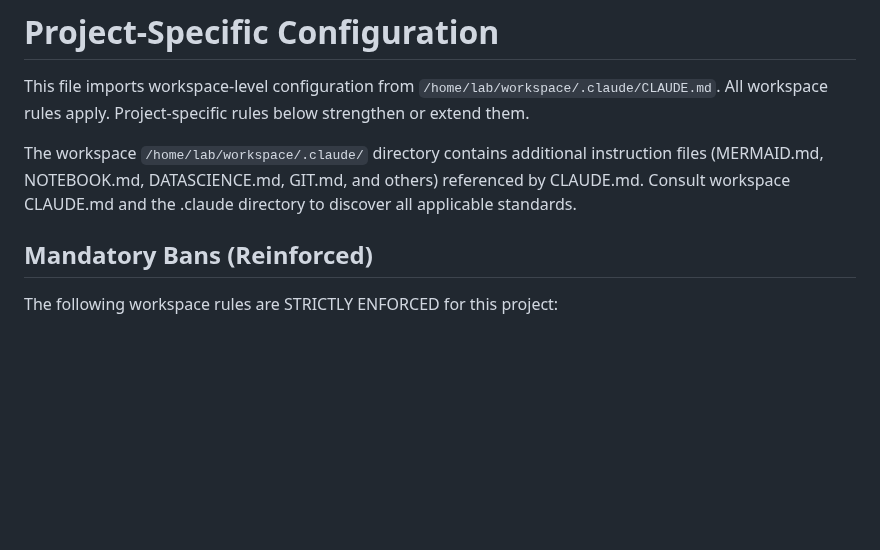
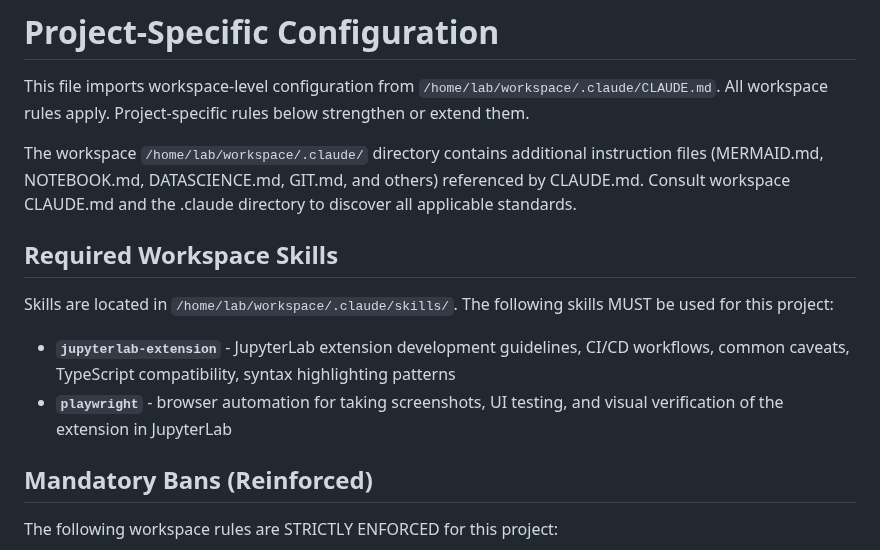
Before and after one commit to stellarshenson/jupyterlab_git_syntax_extension, a Markdown page: .claude/CLAUDE.md, the part around the change. Drawn GitHub-style; blank space fills up the shorter version.

```diff
--- a/.claude/CLAUDE.md
+++ b/.claude/CLAUDE.md
@@ -8,6 +8,13 @@ All workspace rules apply. Project-specific rules below strengthen or extend the
 The workspace `/home/lab/workspace/.claude/` directory contains additional instruction files
 (MERMAID.md, NOTEBOOK.md, DATASCIENCE.md, GIT.md, and others) referenced by CLAUDE.md.
 Consult workspace CLAUDE.md and the .claude directory to discover all applicable standards.
+
+## Required Workspace Skills
+
+Skills are located in `/home/lab/workspace/.claude/skills/`. The following skills MUST be used for this project:
+
+- **`jupyterlab-extension`** - JupyterLab extension development guidelines, CI/CD workflows, common caveats, TypeScript compatibility, syntax highlighting patterns
+- **`playwright`** - browser automation for taking screenshots, UI testing, and visual verification of the extension in JupyterLab
 
 ## Mandatory Bans (Reinforced)
 
```
Also changed, not shown: .claude/JOURNAL.md (+3 -0 lines), README.md (+2 -0 lines), .resources/gitignore-syntax-highlighting.png (added).
